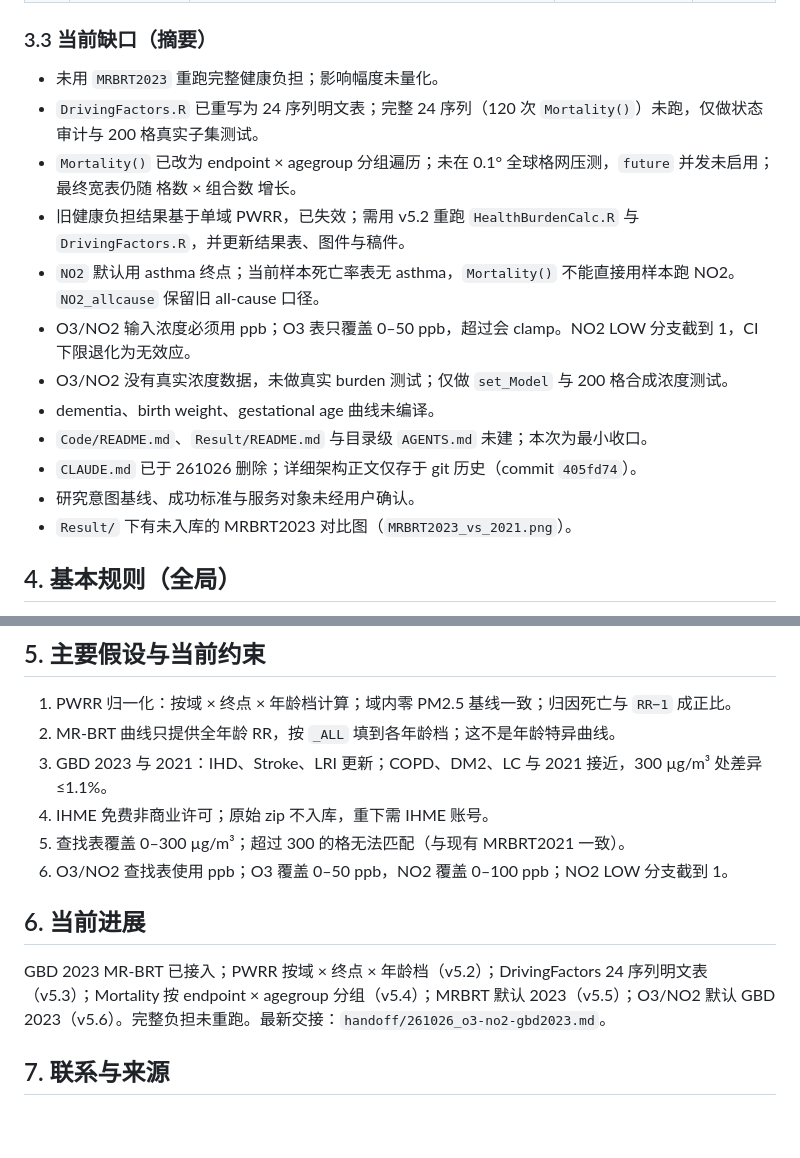
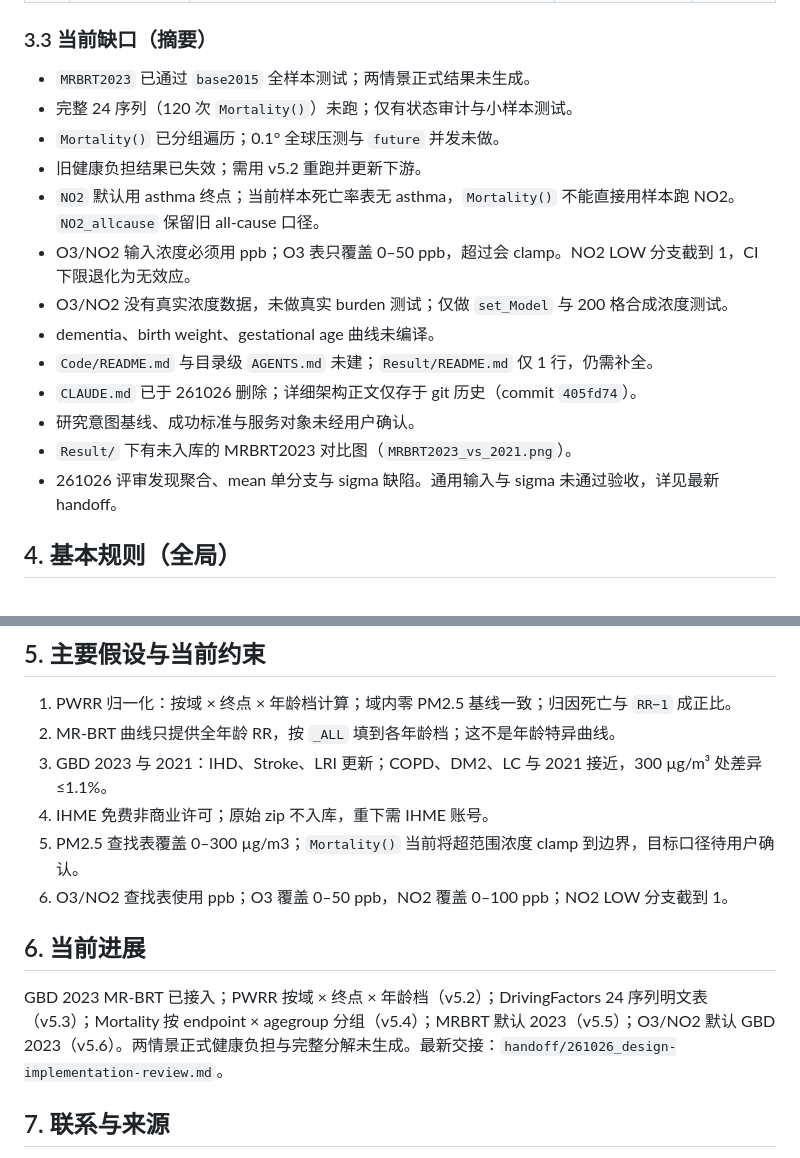
Before and after one commit to evanliu3594/PM2.5-attr-mort, a Markdown page: AGENTS.md, 2 parts joined by grey strips. GitHub-like rendering; blank space fills up the shorter version.

Commit message:
docs: record design implementation review

```diff
--- a/AGENTS.md
+++ b/AGENTS.md
@@ -66,18 +66,19 @@
 
 ### 3.3 当前缺口（摘要）
 
-- 未用 `MRBRT2023` 重跑完整健康负担；影响幅度未量化。
-- `DrivingFactors.R` 已重写为 24 序列明文表；完整 24 序列（120 次 `Mortality()`）未跑，仅做状态审计与 200 格真实子集测试。
-- `Mortality()` 已改为 endpoint × agegroup 分组遍历；未在 0.1° 全球格网压测，`future` 并发未启用；最终宽表仍随 格数 × 组合数 增长。
-- 旧健康负担结果基于单域 PWRR，已失效；需用 v5.2 重跑 `HealthBurdenCalc.R` 与 `DrivingFactors.R`，并更新结果表、图件与稿件。
+- `MRBRT2023` 已通过 `base2015` 全样本测试；两情景正式结果未生成。
+- 完整 24 序列（120 次 `Mortality()`）未跑；仅有状态审计与小样本测试。
+- `Mortality()` 已分组遍历；0.1° 全球压测与 `future` 并发未做。
+- 旧健康负担结果已失效；需用 v5.2 重跑并更新下游。
 - `NO2` 默认用 asthma 终点；当前样本死亡率表无 asthma，`Mortality()` 不能直接用样本跑 NO2。`NO2_allcause` 保留旧 all-cause 口径。
 - O3/NO2 输入浓度必须用 ppb；O3 表只覆盖 0–50 ppb，超过会 clamp。NO2 LOW 分支截到 1，CI 下限退化为无效应。
 - O3/NO2 没有真实浓度数据，未做真实 burden 测试；仅做 `set_Model` 与 200 格合成浓度测试。
 - dementia、birth weight、gestational age 曲线未编译。
-- `Code/README.md`、`Result/README.md` 与目录级 `AGENTS.md` 未建；本次为最小收口。
+- `Code/README.md` 与目录级 `AGENTS.md` 未建；`Result/README.md` 仅 1 行，仍需补全。
 - `CLAUDE.md` 已于 261026 删除；详细架构正文仅存于 git 历史（commit `405fd74`）。
 - 研究意图基线、成功标准与服务对象未经用户确认。
 - `Result/` 下有未入库的 MRBRT2023 对比图（`MRBRT2023_vs_2021.png`）。
+- 261026 评审发现聚合、mean 单分支与 sigma 缺陷。通用输入与 sigma 未通过验收，详见最新 handoff。
 
 ## 4. 基本规则（全局）
 
@@ -97,12 +98,12 @@
 2. MR-BRT 曲线只提供全年龄 RR，按 `_ALL` 填到各年龄档；这不是年龄特异曲线。
 3. GBD 2023 与 2021：IHD、Stroke、LRI 更新；COPD、DM2、LC 与 2021 接近，300 µg/m³ 处差异 ≤1.1%。
 4. IHME 免费非商业许可；原始 zip 不入库，重下需 IHME 账号。
-5. 查找表覆盖 0–300 µg/m³；超过 300 的格无法匹配（与现有 MRBRT2021 一致）。
+5. PM2.5 查找表覆盖 0–300 µg/m3；`Mortality()` 当前将超范围浓度 clamp 到边界，目标口径待用户确认。
 6. O3/NO2 查找表使用 ppb；O3 覆盖 0–50 ppb，NO2 覆盖 0–100 ppb；NO2 LOW 分支截到 1。
 
 ## 6. 当前进展
 
-GBD 2023 MR-BRT 已接入；PWRR 按域 × 终点 × 年龄档（v5.2）；DrivingFactors 24 序列明文表（v5.3）；Mortality 按 endpoint × agegroup 分组（v5.4）；MRBRT 默认 2023（v5.5）；O3/NO2 默认 GBD 2023（v5.6）。完整负担未重跑。最新交接：`handoff/261026_o3-no2-gbd2023.md`。
+GBD 2023 MR-BRT 已接入；PWRR 按域 × 终点 × 年龄档（v5.2）；DrivingFactors 24 序列明文表（v5.3）；Mortality 按 endpoint × agegroup 分组（v5.4）；MRBRT 默认 2023（v5.5）；O3/NO2 默认 GBD 2023（v5.6）。两情景正式健康负担与完整分解未生成。最新交接：`handoff/261026_design-implementation-review.md`。
 
 ## 7. 联系与来源
 
```
Also changed, not shown: Data/RR_index/README.md (+1 -1 lines), handoff/261026_design-implementation-review.md (added, +276 -0 lines).
